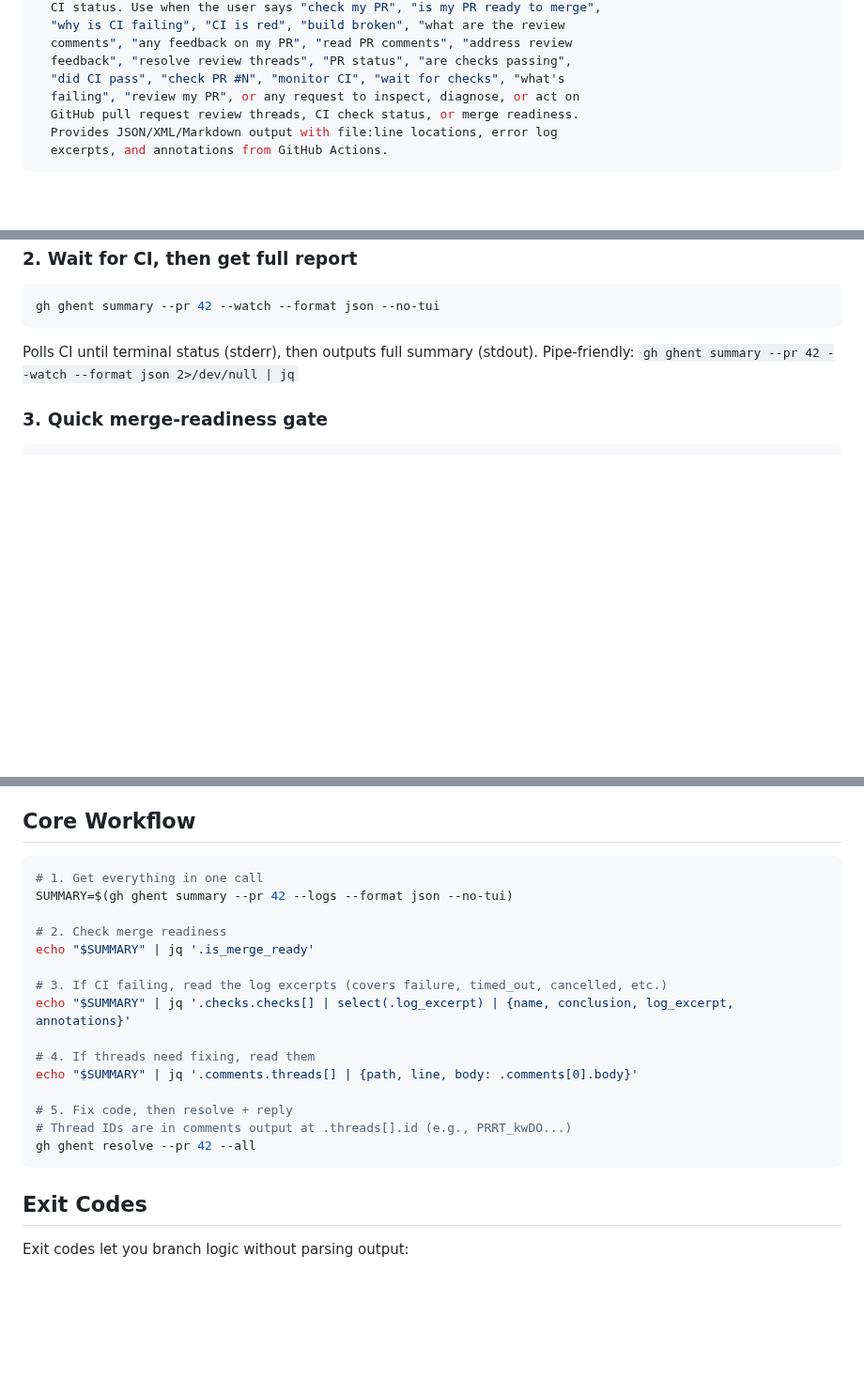
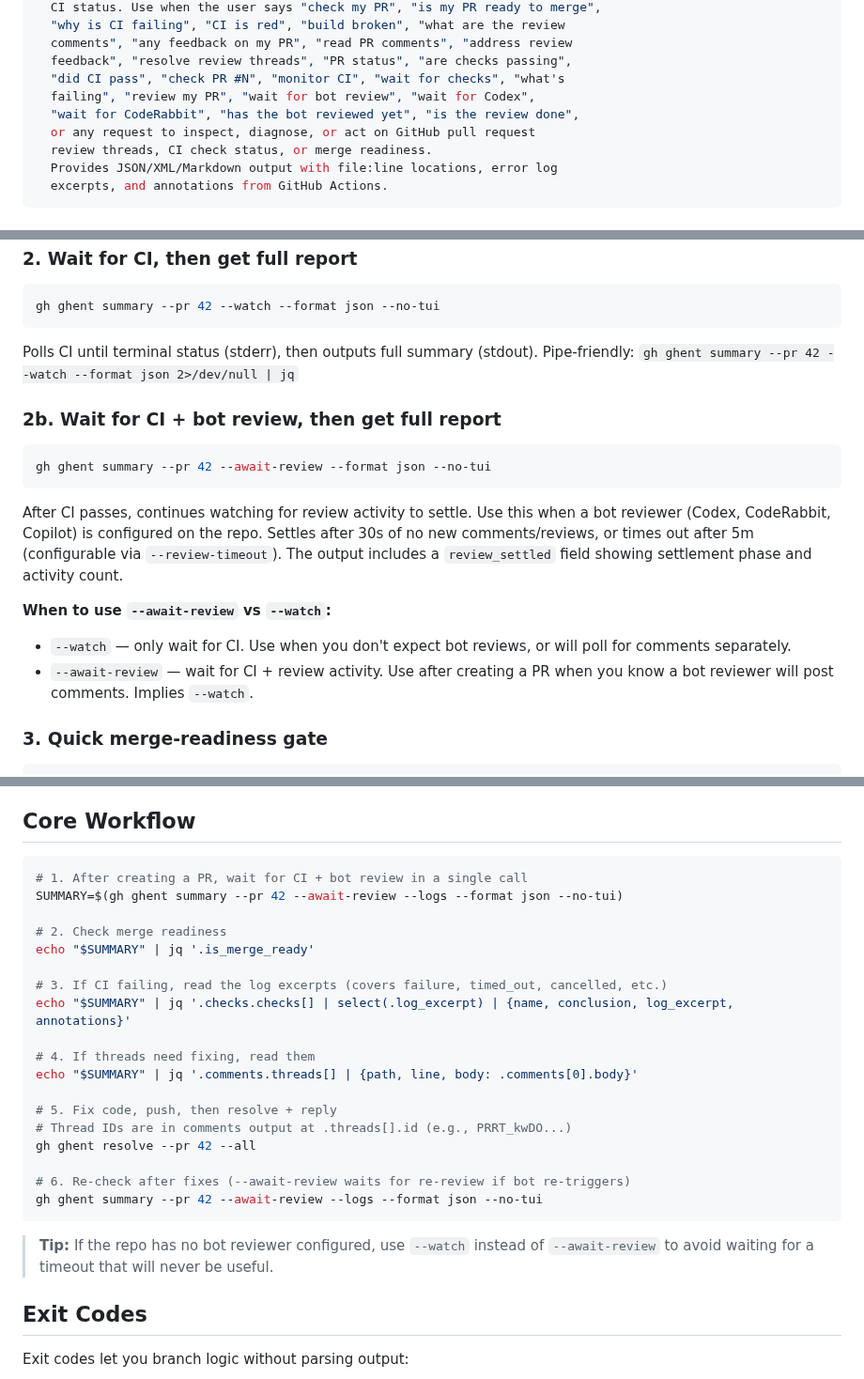
Before and after one commit to indrasvat/gh-ghent, a Markdown page: skill/SKILL.md, 3 parts joined by grey strips. Shown at 94% size. Drawn GitHub-style; blank space fills up the shorter version.

Commit message:
docs(skill): add --await-review guidance for agents
Agents reading the skill now know:
- When to use --await-review vs --watch
- How it works (baseline comparison, debounce, timeout)
- Updated core workflow with review-await step
- Trigger phrases: "wait for bot review", "wait for Codex", etc.

````diff
--- a/skill/SKILL.md
+++ b/skill/SKILL.md
@@ -9,8 +9,10 @@ description: >
   comments", "any feedback on my PR", "read PR comments", "address review
   feedback", "resolve review threads", "PR status", "are checks passing",
   "did CI pass", "check PR #N", "monitor CI", "wait for checks", "what's
-  failing", "review my PR", or any request to inspect, diagnose, or act on
-  GitHub pull request review threads, CI check status, or merge readiness.
+  failing", "review my PR", "wait for bot review", "wait for Codex",
+  "wait for CodeRabbit", "has the bot reviewed yet", "is the review done",
+  or any request to inspect, diagnose, or act on GitHub pull request
+  review threads, CI check status, or merge readiness.
   Provides JSON/XML/Markdown output with file:line locations, error log
   excerpts, and annotations from GitHub Actions.
 ---
@@ -98,6 +101,20 @@ gh ghent summary --pr 42 --watch --format json --no-tui
 Polls CI until terminal status (stderr), then outputs full summary (stdout).
 Pipe-friendly: `gh ghent summary --pr 42 --watch --format json 2>/dev/null | jq`
 
+### 2b. Wait for CI + bot review, then get full report
+```bash
+gh ghent summary --pr 42 --await-review --format json --no-tui
+```
+After CI passes, continues watching for review activity to settle. Use this when
+a bot reviewer (Codex, CodeRabbit, Copilot) is configured on the repo. Settles
+after 30s of no new comments/reviews, or times out after 5m (configurable via
+`--review-timeout`). The output includes a `review_settled` field showing
+settlement phase and activity count.
+
+**When to use `--await-review` vs `--watch`:**
+- `--watch` — only wait for CI. Use when you don't expect bot reviews, or will poll for comments separately.
+- `--await-review` — wait for CI + review activity. Use after creating a PR when you know a bot reviewer will post comments. Implies `--watch`.
+
 ### 3. Quick merge-readiness gate
 ```bash
 gh ghent summary --pr 42 --quiet               # Requires approval
@@ -145,8 +162,8 @@ rate limits, and context cancellations without changing stdout.
 ## Core Workflow
 
 ```bash
-# 1. Get everything in one call
-SUMMARY=$(gh ghent summary --pr 42 --logs --format json --no-tui)
+# 1. After creating a PR, wait for CI + bot review in a single call
+SUMMARY=$(gh ghent summary --pr 42 --await-review --logs --format json --no-tui)
 
 # 2. Check merge readiness
 echo "$SUMMARY" | jq '.is_merge_ready'
@@ -157,10 +174,16 @@ echo "$SUMMARY" | jq '.checks.checks[] | select(.log_excerpt) | {name, conclusio
 # 4. If threads need fixing, read them
 echo "$SUMMARY" | jq '.comments.threads[] | {path, line, body: .comments[0].body}'
 
-# 5. Fix code, then resolve + reply
+# 5. Fix code, push, then resolve + reply
 # Thread IDs are in comments output at .threads[].id (e.g., PRRT_kwDO...)
 gh ghent resolve --pr 42 --all
+
+# 6. Re-check after fixes (--await-review waits for re-review if bot re-triggers)
+gh ghent summary --pr 42 --await-review --logs --format json --no-tui
 ```
+
+> **Tip:** If the repo has no bot reviewer configured, use `--watch` instead of
+> `--await-review` to avoid waiting for a timeout that will never be useful.
 
 ## Exit Codes
 
````
Also changed, not shown: other parts of skill/SKILL.md (+2 -1 lines).
